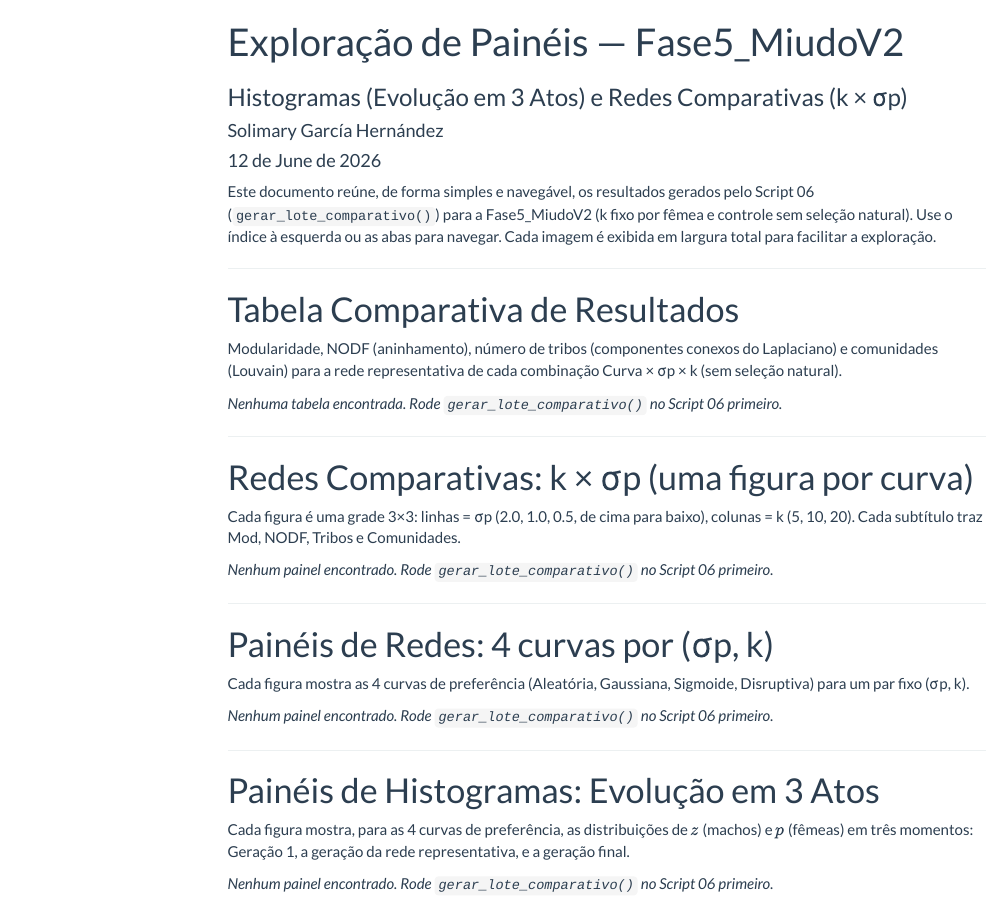
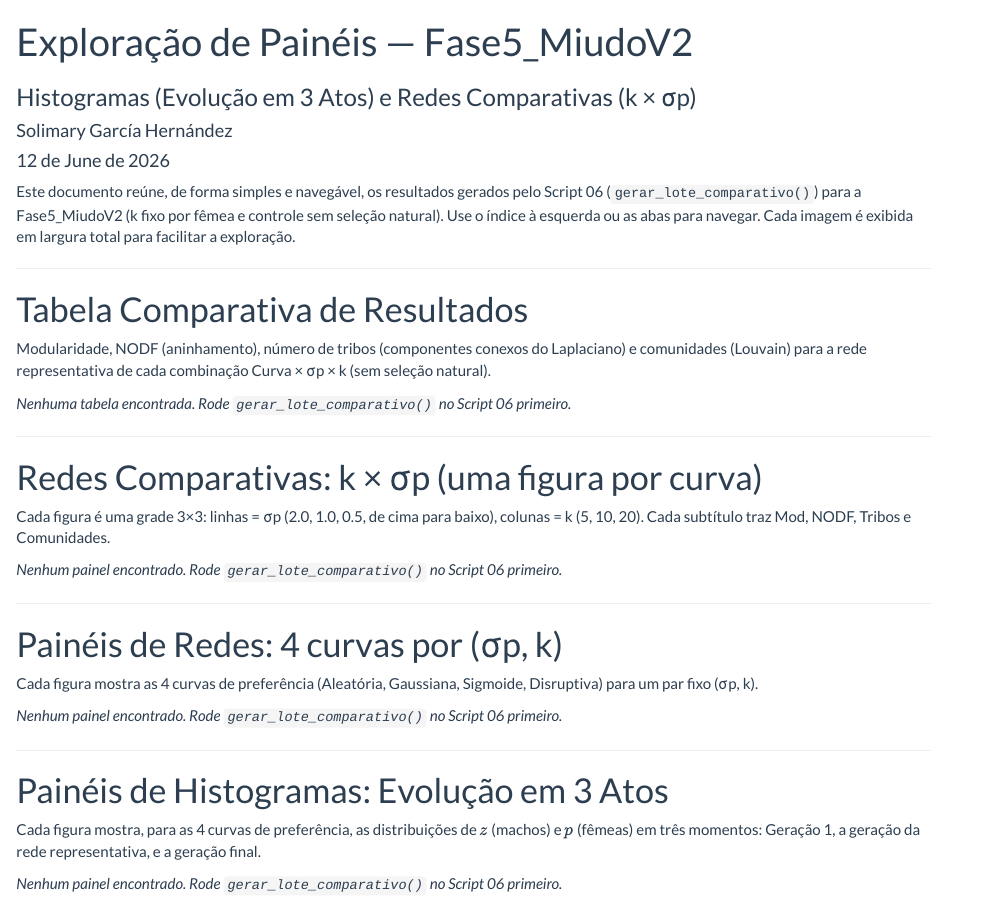
Before and after one commit to solimarygh/REDES_SEXUAIS_Cap1, an R Markdown document (Exploracao_Paineis_MiudoV2.Rmd): the page in a window 1100 px wide, from its top. Rendered offline with R 4.5, knitr and Pandoc, with nearby package versions; menus at the side of the page are left out.

Commit message:
Remove menu TOC lateral para dar mais espaco aos graficos

```diff
--- a/Exploracao_Paineis_MiudoV2.Rmd
+++ b/Exploracao_Paineis_MiudoV2.Rmd
@@ -6,10 +6,7 @@ date: "`r format(Sys.Date(), '%d de %B de %Y')`"
 output:
   html_document:
     theme: flatly
-    toc: true
-    toc_float:
-      collapsed: false
-    toc_depth: 3
+    toc: false
     self_contained: false
 ---
 
```
